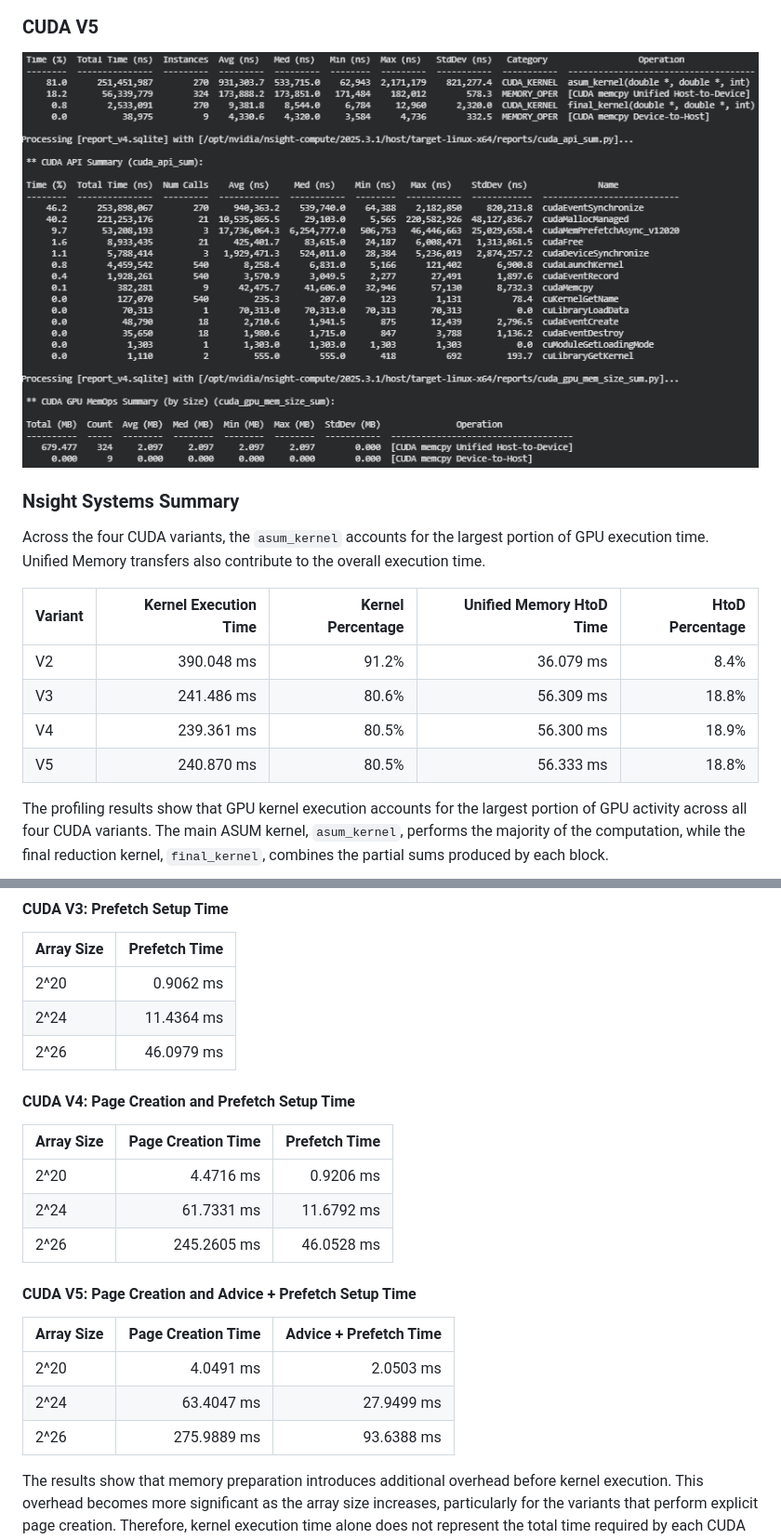
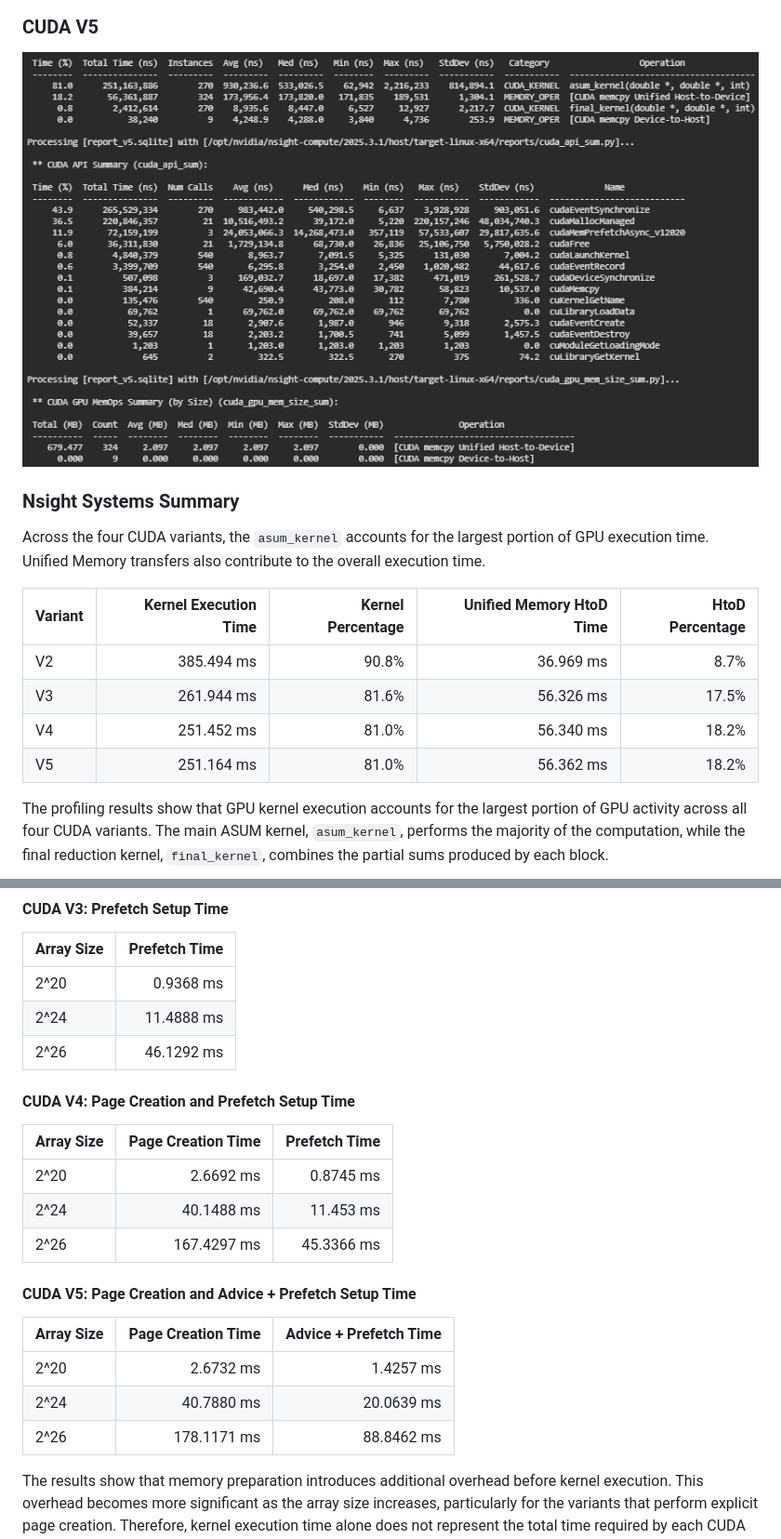
Before and after one commit to ethanndaniel/CEPARCO-CUDA-Project, a Markdown page: README.md, 2 parts joined by grey strips. Shown at 93% size. Rendered like a GitHub page; pictures changed too: Screenshots/nsight/CudaV5.png.

```diff
--- a/README.md
+++ b/README.md
@@ -135,10 +183,10 @@ Across the four CUDA variants, the `asum_kernel` accounts for the largest portio
 
 | Variant | Kernel Execution Time | Kernel Percentage | Unified Memory HtoD Time | HtoD Percentage |
 |---|---:|---:|---:|---:|
-| V2 | 390.048 ms | 91.2% | 36.079 ms | 8.4% |
-| V3 | 241.486 ms | 80.6% | 56.309 ms | 18.8% |
-| V4 | 239.361 ms | 80.5% | 56.300 ms | 18.9% |
-| V5 | 240.870 ms | 80.5% | 56.333 ms | 18.8% |
+| V2 | 385.494 ms | 90.8% | 36.969 ms | 8.7% |
+| V3 | 261.944 ms | 81.6% | 56.326 ms | 17.5% |
+| V4 | 251.452 ms | 81.0% | 56.340 ms | 18.2% |
+| V5 | 251.164 ms | 81.0% | 56.362 ms | 18.2% |
 
 
 The profiling results show that GPU kernel execution accounts for the largest portion of GPU activity across all four CUDA variants. The main ASUM kernel, `asum_kernel`, performs the majority of the computation, while the final reduction kernel, `final_kernel`, combines the partial sums produced by each block.
@@ -272,25 +320,25 @@ CUDA V2 does not perform explicit memory prefetching or page creation. Instead,
 
 | Array Size | Prefetch Time |
 |---|---:|
-| 2^20 | 0.9062 ms |
-| 2^24 | 11.4364 ms |
-| 2^26 | 46.0979 ms |
+| 2^20 | 0.9368 ms |
+| 2^24 | 11.4888 ms |
+| 2^26 | 46.1292 ms |
 
 #### CUDA V4: Page Creation and Prefetch Setup Time
 
 | Array Size | Page Creation Time | Prefetch Time |
 |---|---:|---:|
-| 2^20 | 4.4716 ms | 0.9206 ms |
-| 2^24 | 61.7331 ms | 11.6792 ms |
-| 2^26 | 245.2605 ms | 46.0528 ms |
+| 2^20 | 2.6692 ms | 0.8745 ms |
+| 2^24 | 40.1488 ms | 11.453 ms |
+| 2^26 | 167.4297 ms | 45.3366 ms |
 
 #### CUDA V5: Page Creation and Advice + Prefetch Setup Time
 
 | Array Size | Page Creation Time | Advice + Prefetch Time |
 |---|---:|---:|
-| 2^20 | 4.0491 ms | 2.0503 ms |
-| 2^24 | 63.4047 ms | 27.9499 ms |
-| 2^26 | 275.9889 ms | 93.6388 ms |
+| 2^20 | 2.6732 ms | 1.4257 ms |
+| 2^24 | 40.7880 ms | 20.0639 ms |
+| 2^26 | 178.1171 ms | 88.8462 ms |
 
 The results show that memory preparation introduces additional overhead before kernel execution. This overhead becomes more significant as the array size increases, particularly for the variants that perform explicit page creation. Therefore, kernel execution time alone does not represent the total time required by each CUDA implementation.
 
```
Also changed, not shown: other parts of README.md (+78 -30 lines), Screenshots/nsight/CudaV2.png, Screenshots/nsight/CudaV3.png, Screenshots/nsight/CudaV4.png, Screenshots/nvcc/C_Output.png.
